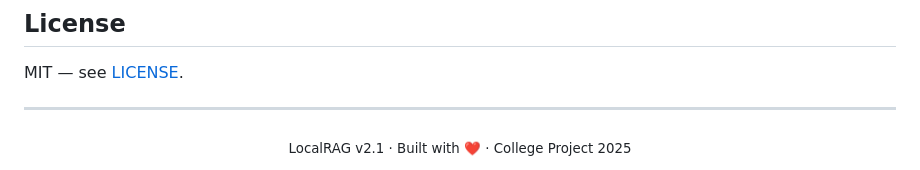
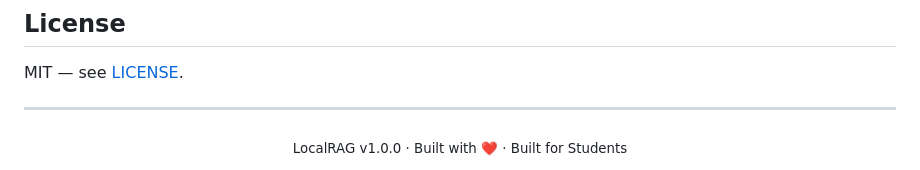
Before and after one commit to aimlwithbobbybalyan/Local-RAG-system, a Markdown page: README.md, the part around one of its changes. Drawn GitHub-style.

```diff
--- a/README.md
+++ b/README.md
@@ -320,5 +320,5 @@ MIT — see [LICENSE](LICENSE).
 ---
 
 <div align="center">
-  <sub>LocalRAG v2.1 · Built with ❤️ · College Project 2025</sub>
+  <sub>LocalRAG v1.0.0 · Built with ❤️ · Built for Students</sub>
 </div>
```
Also changed, not shown: other parts of README.md (+1 -1 lines).
